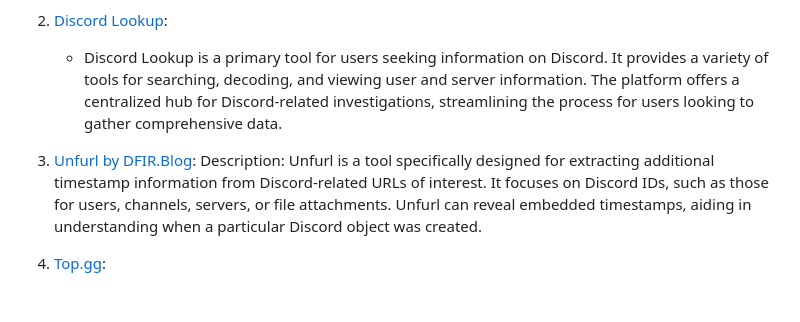
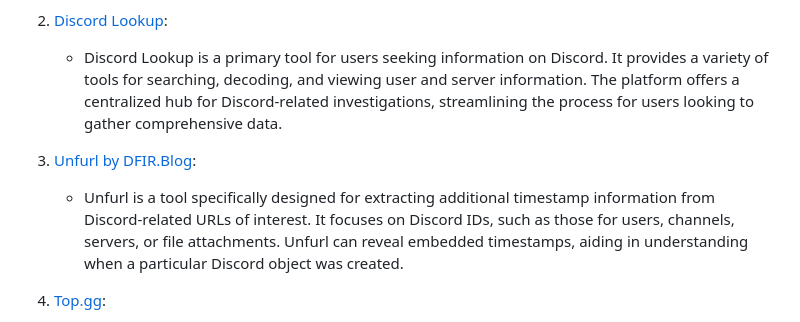
Before and after one commit to ThatSINEWAVE/OSINT-Toolkit, a Markdown page: README.md, the part around the change. Drawn GitHub-style; blank space fills up the shorter version.

```diff
--- a/README.md
+++ b/README.md
@@ -58,7 +58,7 @@ Please refer to the individual sections below for detailed information on each c
    - Discord Lookup is a primary tool for users seeking information on Discord. It provides a variety of tools for searching, decoding, and viewing user and server information. The platform offers a centralized hub for Discord-related investigations, streamlining the process for users looking to gather comprehensive data.
 
 3. [Unfurl by DFIR.Blog](https://dfir.blog/unfurl/):
-Description: Unfurl is a tool specifically designed for extracting additional timestamp information from Discord-related URLs of interest. It focuses on Discord IDs, such as those for users, channels, servers, or file attachments. Unfurl can reveal embedded timestamps, aiding in understanding when a particular Discord object was created.
+   - Unfurl is a tool specifically designed for extracting additional timestamp information from Discord-related URLs of interest. It focuses on Discord IDs, such as those for users, channels, servers, or file attachments. Unfurl can reveal embedded timestamps, aiding in understanding when a particular Discord object was created.
 
 4. [Top.gg](https://top.gg/):
    - Top.gg is a platform that, when navigated to with a user's ID (https://top.gg/user/), provides information about their profile. This includes details about bots and servers reviewed on Top.gg, Discord username, and other relevant information. Even after an account deletion, this information may be preserved if the user signed into Top.gg using Discord.
```
